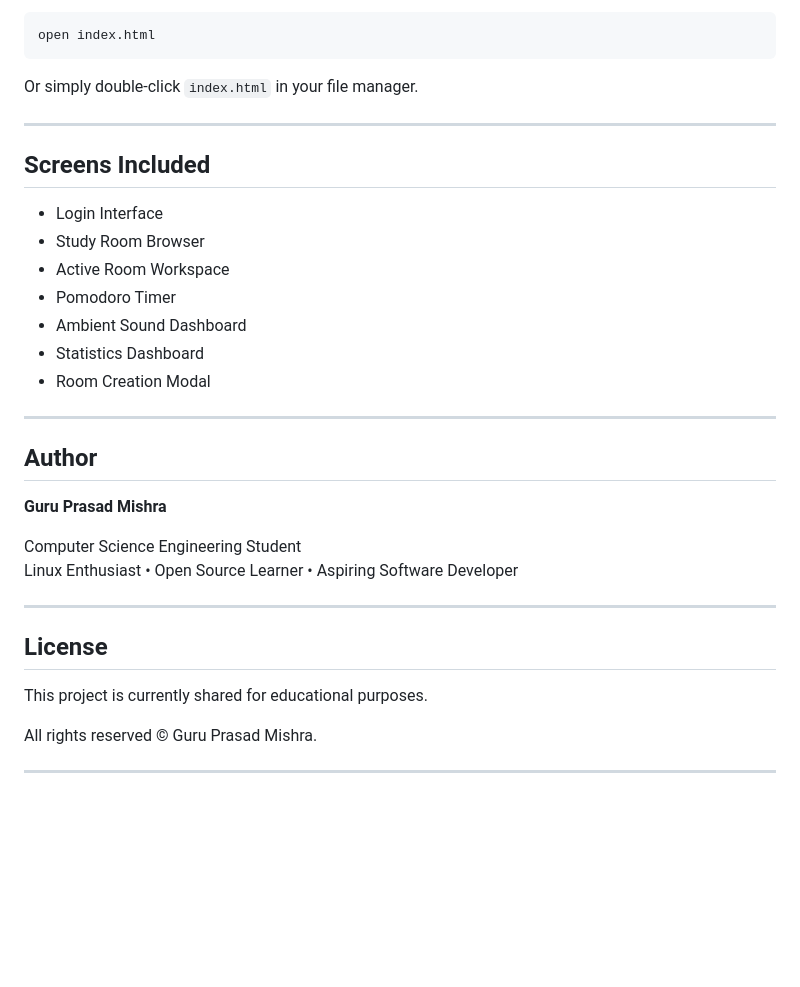
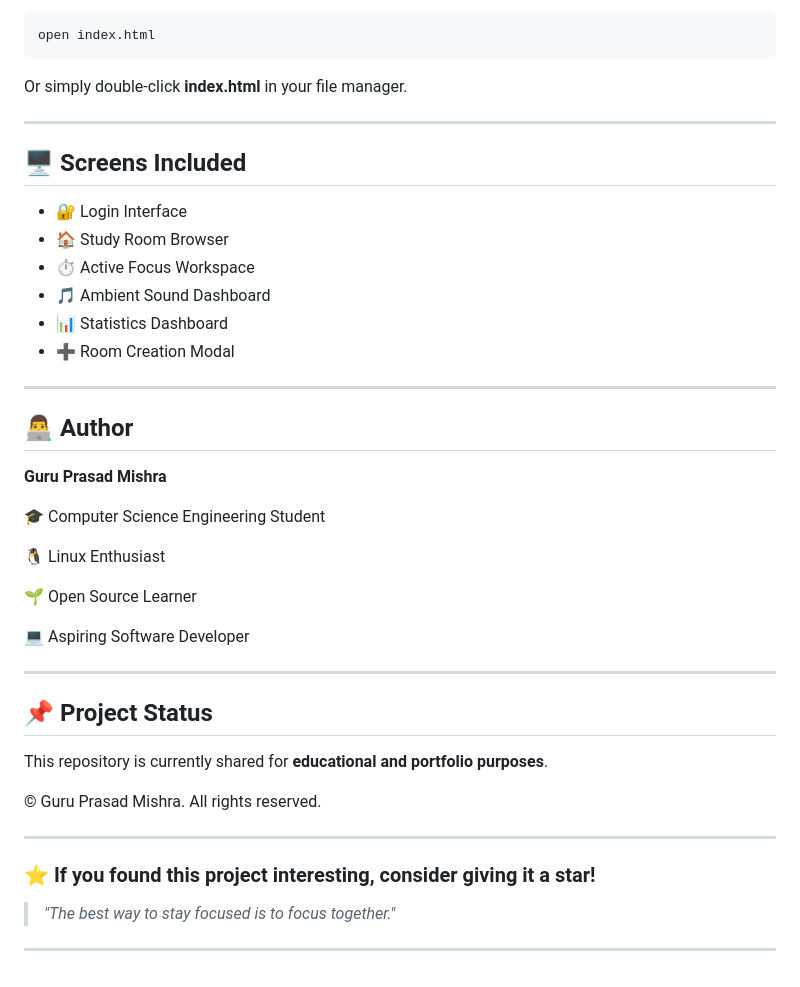
Before and after one commit to Guru-codes07/FocusRoom, a Markdown page: README.md, the part around one of its changes. Drawn GitHub-style; blank space fills up the shorter version.

````diff
--- a/README.md
+++ b/README.md
@@ -148,35 +166,44 @@ Open the application:
 open index.html
 ```
 
-Or simply double-click `index.html` in your file manager.
+Or simply double-click **index.html** in your file manager.
 
 ---
 
-## Screens Included
+## 🖥️ Screens Included
 
-- Login Interface
-- Study Room Browser
-- Active Room Workspace
-- Pomodoro Timer
-- Ambient Sound Dashboard
-- Statistics Dashboard
-- Room Creation Modal
+* 🔐 Login Interface
+* 🏠 Study Room Browser
+* ⏱️ Active Focus Workspace
+* 🎵 Ambient Sound Dashboard
+* 📊 Statistics Dashboard
+* ➕ Room Creation Modal
 
 ---
 
-## Author
+## 👨‍💻 Author
 
 **Guru Prasad Mishra**
 
-Computer Science Engineering Student
-Linux Enthusiast • Open Source Learner • Aspiring Software Developer
+🎓 Computer Science Engineering Student
+
+🐧 Linux Enthusiast
+
+🌱 Open Source Learner
+
+💻 Aspiring Software Developer
 
 ---
 
-## License
+## 📌 Project Status
 
-This project is currently shared for educational purposes.
+This repository is currently shared for **educational and portfolio purposes**.
 
-All rights reserved © Guru Prasad Mishra.
+© Guru Prasad Mishra. All rights reserved.
 
 ---
+
+### ⭐ If you found this project interesting, consider giving it a star!
+
+> *"The best way to stay focused is to focus together."*
+****
````
Also changed, not shown: other parts of README.md (+93 -75 lines).
